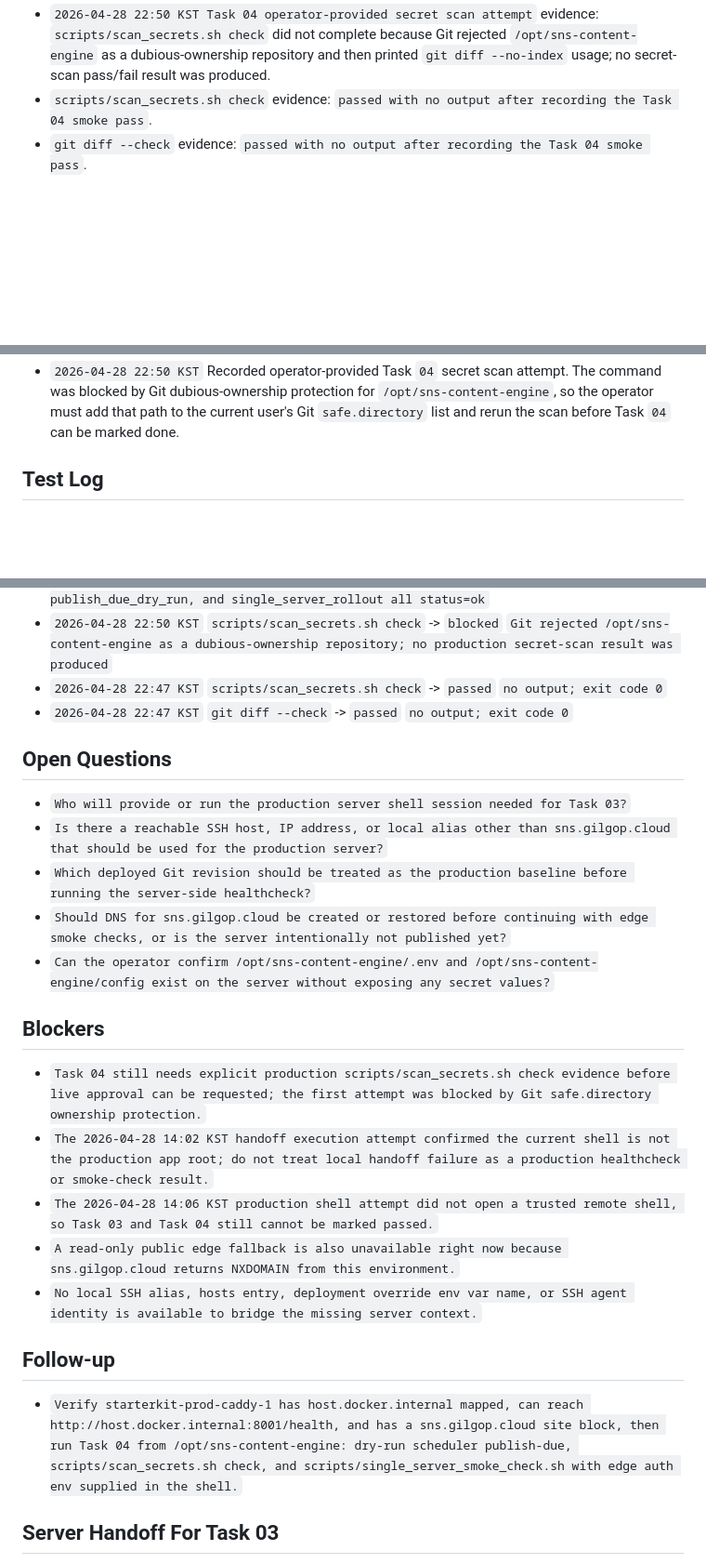
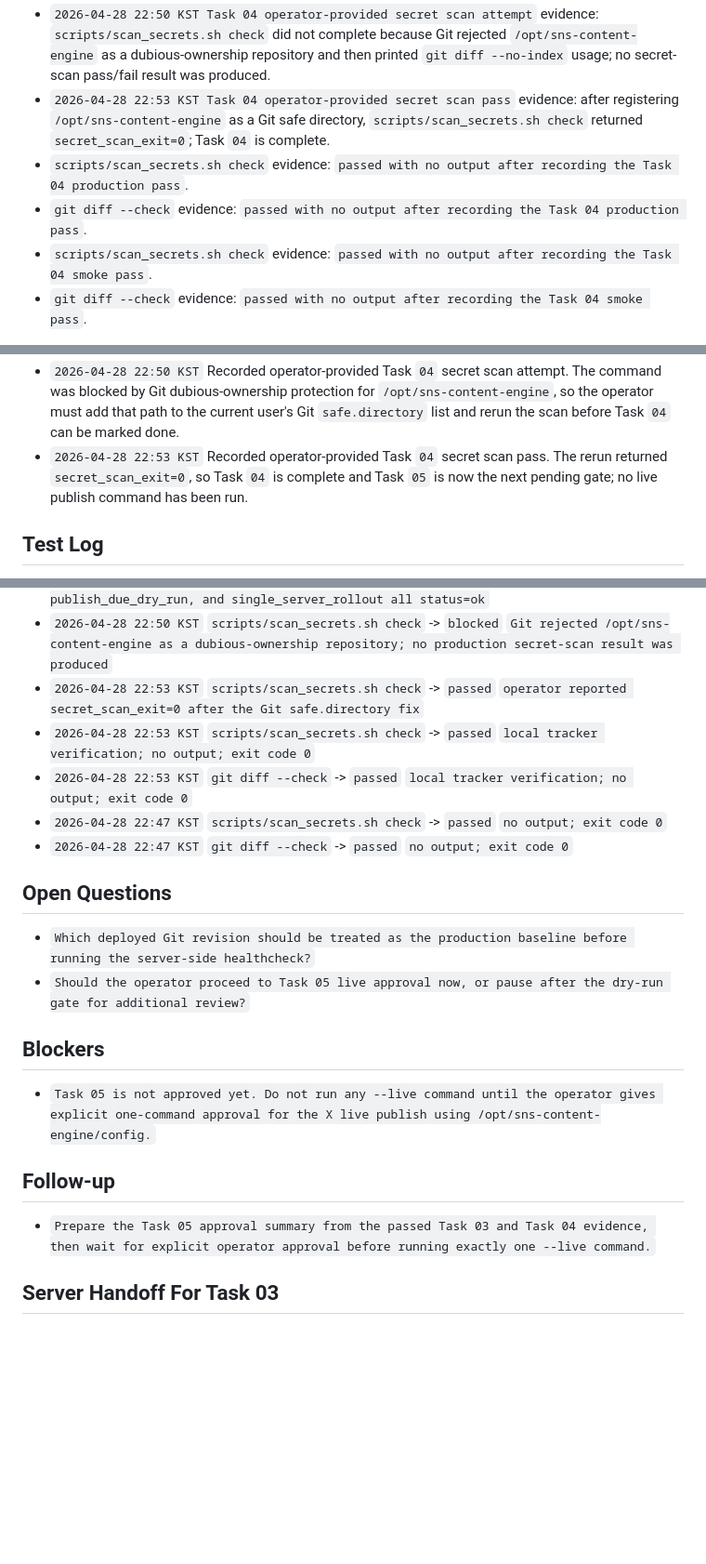
Before and after one commit to internalforces/sns-content-engine, a Markdown page: docs/first-live-rollout-operations-progress-tracker.md, 3 parts joined by grey strips. Shown at 93% size. Rendered like a GitHub page; blank space fills up the shorter version.

```diff
--- a/docs/first-live-rollout-operations-progress-tracker.md
+++ b/docs/first-live-rollout-operations-progress-tracker.md
@@ -161,6 +162,9 @@ Status values:
 - `2026-04-28 22:29 KST Task 04 operator-provided Docker Caddy evidence` evidence: `starterkit-prod-caddy-1` owns host ports `80` and `443`; after adding `host.docker.internal` support, `docker compose -p starterkit-prod -f infra/compose/docker-compose.prod.yml up -d caddy` recreated Caddy and related starterkit containers but emitted many missing-env warnings and ended with `minio-init` failing, so the next check is whether Caddy is healthy and can reach `host.docker.internal:8001`.
 - `2026-04-28 22:47 KST Task 04 operator-provided smoke evidence` evidence: `scripts/single_server_smoke_check.sh` passed `sns-web.service`, `sns-scheduler.service`, `docker.service`, `rollout_summary`, `healthcheck_cli`, `loopback_health`, `console_edge_gate`, `console_authenticated`, `publish_due_dry_run`, and `single_server_rollout`.
 - `2026-04-28 22:50 KST Task 04 operator-provided secret scan attempt` evidence: `scripts/scan_secrets.sh check` did not complete because Git rejected `/opt/sns-content-engine` as a dubious-ownership repository and then printed `git diff --no-index` usage; no secret-scan pass/fail result was produced.
+- `2026-04-28 22:53 KST Task 04 operator-provided secret scan pass` evidence: after registering `/opt/sns-content-engine` as a Git safe directory, `scripts/scan_secrets.sh check` returned `secret_scan_exit=0`; Task `04` is complete.
+- `scripts/scan_secrets.sh check` evidence: `passed with no output after recording the Task 04 production pass`.
+- `git diff --check` evidence: `passed with no output after recording the Task 04 production pass`.
 - `scripts/scan_secrets.sh check` evidence: `passed with no output after recording the Task 04 smoke pass`.
 - `git diff --check` evidence: `passed with no output after recording the Task 04 smoke pass`.
 
@@ -214,6 +218,7 @@ Status values:
 - `2026-04-28 22:29 KST` Recorded operator-provided Docker Caddy compose output. The existing edge is `starterkit-prod-caddy-1`, not host `caddy.service`; the compose recreate attempted to apply host-gateway routing but also touched starterkit dependencies and failed at `minio-init` because required compose env values were not loaded.
 - `2026-04-28 22:47 KST` Recorded operator-provided Task `04` smoke helper success. The production web service, scheduler service, Docker edge service, redacted rollout summary, healthcheck, loopback health, protected console gate, authenticated console, dry-run publish, and overall single-server rollout smoke checks all passed. A separate production secret scan result is still needed before Task `04` can be marked done.
 - `2026-04-28 22:50 KST` Recorded operator-provided Task `04` secret scan attempt. The command was blocked by Git dubious-ownership protection for `/opt/sns-content-engine`, so the operator must add that path to the current user's Git `safe.directory` list and rerun the scan before Task `04` can be marked done.
+- `2026-04-28 22:53 KST` Recorded operator-provided Task `04` secret scan pass. The rerun returned `secret_scan_exit=0`, so Task `04` is complete and Task `05` is now the next pending gate; no live publish command has been run.
 
 ## Test Log
 - `2026-04-26 20:13 KST` `not_run` -> `docs_only_initialization` `No runtime tests were required to create the future operations document set.`
@@ -318,25 +323,21 @@ Status values:
 - `2026-04-28 22:29 KST` `docker compose -p starterkit-prod -f infra/compose/docker-compose.prod.yml up -d caddy` -> `blocked` `Caddy was recreated, but compose emitted missing-env warnings and minio-init exited with status 1; host-gateway and edge reachability still need verification`
 - `2026-04-28 22:47 KST` `scripts/single_server_smoke_check.sh` -> `passed` `service checks passed for sns-web.service, sns-scheduler.service, and docker.service; rollout_summary, healthcheck_cli, loopback_health, console_edge_gate, console_authenticated, publish_due_dry_run, and single_server_rollout all status=ok`
 - `2026-04-28 22:50 KST` `scripts/scan_secrets.sh check` -> `blocked` `Git rejected /opt/sns-content-engine as a dubious-ownership repository; no production secret-scan result was produced`
+- `2026-04-28 22:53 KST` `scripts/scan_secrets.sh check` -> `passed` `operator reported secret_scan_exit=0 after the Git safe.directory fix`
+- `2026-04-28 22:53 KST` `scripts/scan_secrets.sh check` -> `passed` `local tracker verification; no output; exit code 0`
+- `2026-04-28 22:53 KST` `git diff --check` -> `passed` `local tracker verification; no output; exit code 0`
 - `2026-04-28 22:47 KST` `scripts/scan_secrets.sh check` -> `passed` `no output; exit code 0`
 - `2026-04-28 22:47 KST` `git diff --check` -> `passed` `no output; exit code 0`
 
 ## Open Questions
-- `Who will provide or run the production server shell session needed for Task 03?`
-- `Is there a reachable SSH host, IP address, or local alias other than sns.gilgop.cloud that should be used for the production server?`
 - `Which deployed Git revision should be treated as the production baseline before running the server-side healthcheck?`
-- `Should DNS for sns.gilgop.cloud be created or restored before continuing with edge smoke checks, or is the server intentionally not published yet?`
-- `Can the operator confirm /opt/sns-content-engine/.env and /opt/sns-content-engine/config exist on the server without exposing any secret values?`
+- `Should the operator proceed to Task 05 live approval now, or pause after the dry-run gate for additional review?`
 
 ## Blockers
-- `Task 04 still needs explicit production scripts/scan_secrets.sh check evidence before live approval can be requested; the first attempt was blocked by Git safe.directory ownership protection.`
-- `The 2026-04-28 14:02 KST handoff execution attempt confirmed the current shell is not the production app root; do not treat local handoff failure as a production healthcheck or smoke-check result.`
-- `The 2026-04-28 14:06 KST production shell attempt did not open a trusted remote shell, so Task 03 and Task 04 still cannot be marked passed.`
-- `A read-only public edge fallback is also unavailable right now because sns.gilgop.cloud returns NXDOMAIN from this environment.`
-- `No local SSH alias, hosts entry, deployment override env var name, or SSH agent identity is available to bridge the missing server context.`
+- `Task 05 is not approved yet. Do not run any --live command until the operator gives explicit one-command approval for the X live publish using /opt/sns-content-engine/config.`
 
 ## Follow-up
-- `Verify starterkit-prod-caddy-1 has host.docker.internal mapped, can reach http://host.docker.internal:8001/health, and has a sns.gilgop.cloud site block, then run Task 04 from /opt/sns-content-engine: dry-run scheduler publish-due, scripts/scan_secrets.sh check, and scripts/single_server_smoke_check.sh with edge auth env supplied in the shell.`
+- `Prepare the Task 05 approval summary from the passed Task 03 and Task 04 evidence, then wait for explicit operator approval before running exactly one --live command.`
 
 ## Server Handoff For Task 03
 Run these commands only inside the production server shell. They record presence, status, and revision without printing secret values:
```
Also changed, not shown: other parts of docs/first-live-rollout-operations-progress-tracker.md (+17 -17 lines).
